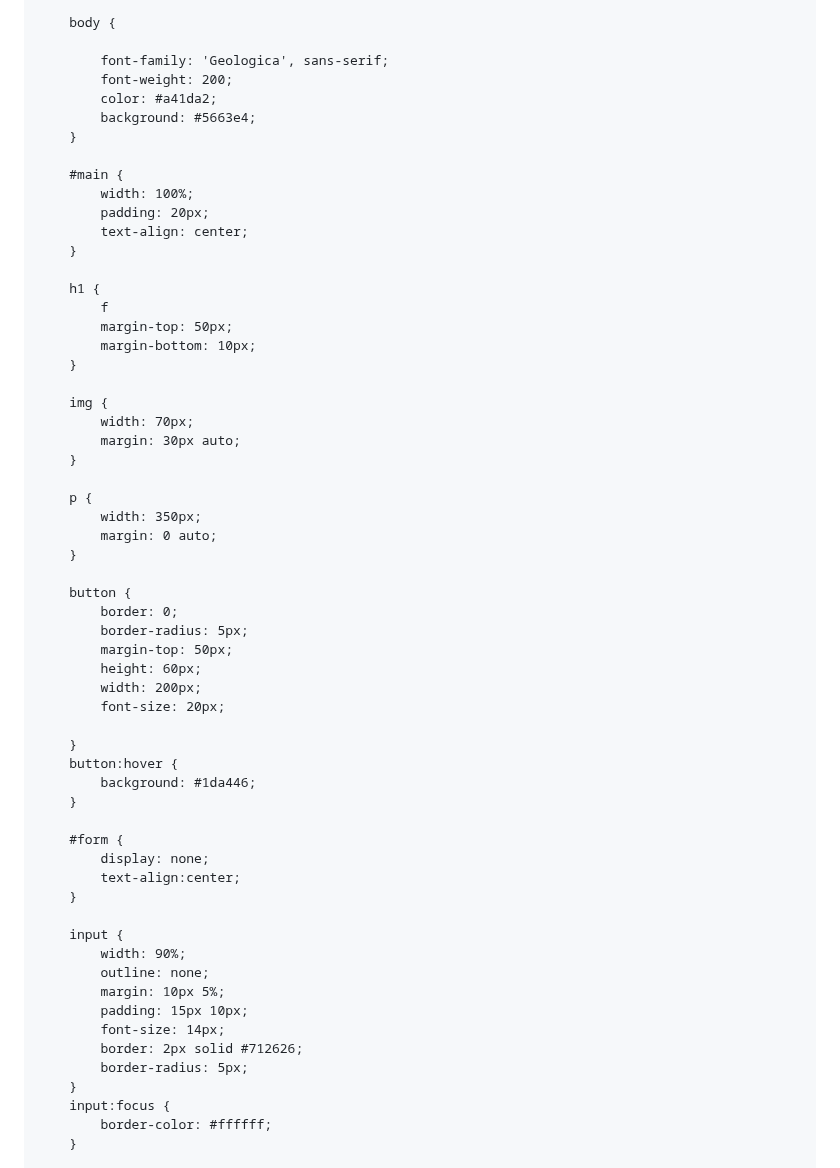
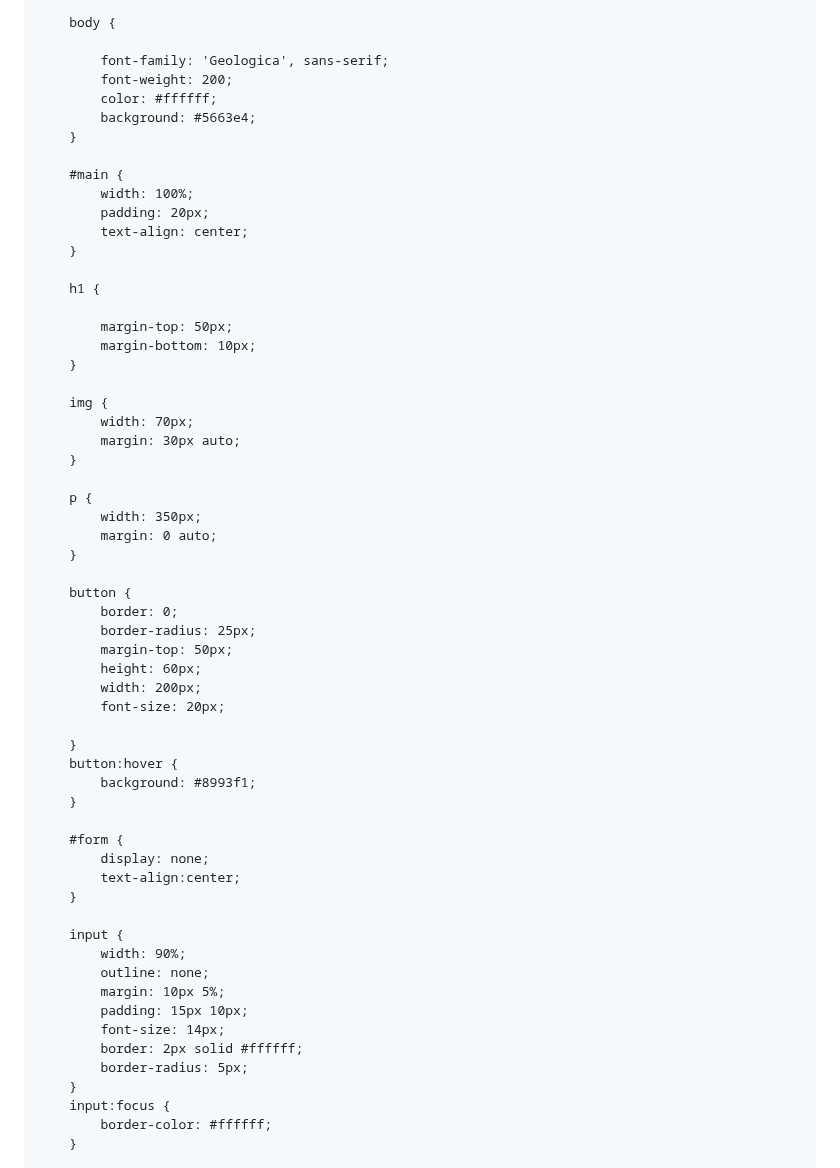
Before and after one commit to Avcilive/NoXeon.github.io, a Markdown page: README.md, the part around the change. GitHub-like rendering.

```diff
--- a/README.md
+++ b/README.md
@@ -20,7 +20,7 @@
 
             font-family: 'Geologica', sans-serif;
             font-weight: 200;
-            color: #a41da2;
+            color: #ffffff;
             background: #5663e4;
         }
 
@@ -31,7 +31,7 @@
         }
 
         h1 {
-            f
+
             margin-top: 50px;
             margin-bottom: 10px;
         }
@@ -48,7 +48,7 @@
 
         button {
             border: 0;
-            border-radius: 5px;
+            border-radius: 25px;
             margin-top: 50px;
             height: 60px;
             width: 200px;
@@ -56,7 +56,7 @@
 
         }
         button:hover {
-            background: #1da446;
+            background: #8993f1;
         }
 
         #form {
@@ -70,7 +70,7 @@
             margin: 10px 5%;
             padding: 15px 10px;
             font-size: 14px;
-            border: 2px solid #712626;
+            border: 2px solid #ffffff;
             border-radius: 5px;
         }
         input:focus {
```
